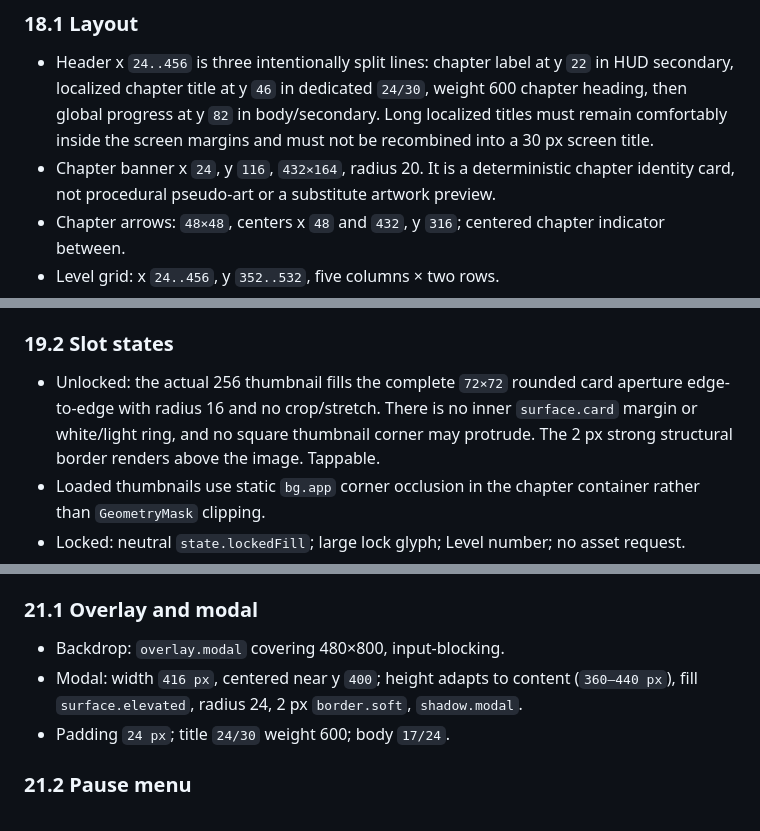
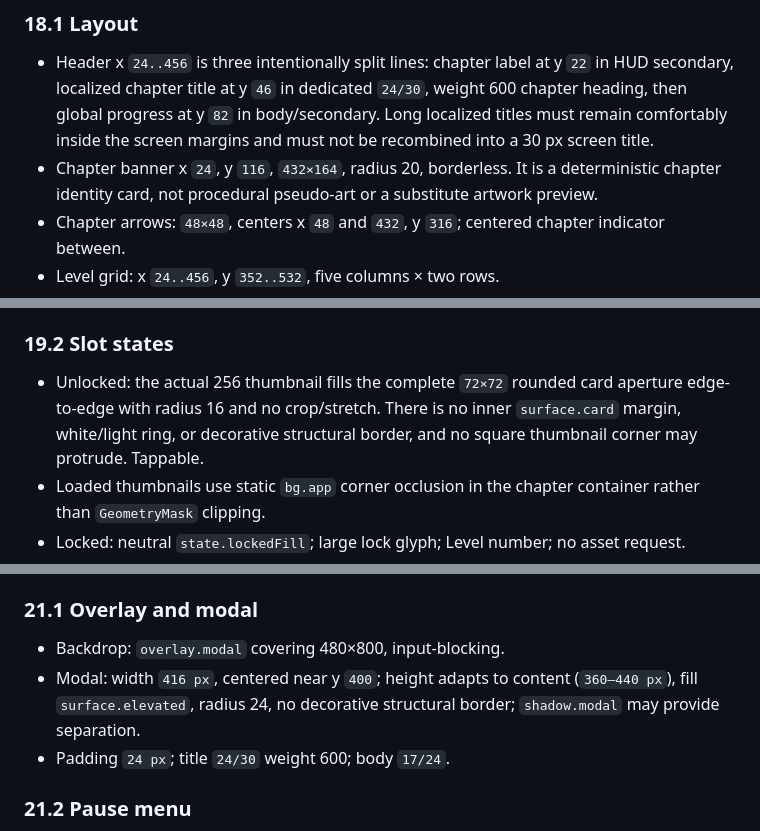
Before and after one commit to whil3true/pairs_and_paths, a Markdown page: docs/VISUAL_SPEC_V1.md, 3 parts joined by grey strips. Drawn GitHub-style.

Commit message:
Document borderless production UI

```diff
--- a/docs/VISUAL_SPEC_V1.md
+++ b/docs/VISUAL_SPEC_V1.md
@@ -644,7 +644,7 @@ The chapter banner shares Main Menu's static code-only builder and makes no artw
   localized chapter title at y `46` in dedicated `24/30`, weight 600 chapter heading, then global
   progress at y `82` in body/secondary. Long localized titles must remain comfortably inside the
   screen margins and must not be recombined into a 30 px screen title.
-- Chapter banner x `24`, y `116`, `432×164`, radius 20. It is a deterministic chapter identity card,
+- Chapter banner x `24`, y `116`, `432×164`, radius 20, borderless. It is a deterministic chapter identity card,
   not procedural pseudo-art or a substitute artwork preview.
 - Chapter arrows: `48×48`, centers x `48` and `432`, y `316`; centered chapter indicator between.
 - Level grid: x `24..456`, y `352..532`, five columns × two rows.
@@ -679,7 +679,7 @@ State comprehension must survive grayscale and low brightness.
 
 ### 19.2 Slot states
 
-- Unlocked: the actual 256 thumbnail fills the complete `72×72` rounded card aperture edge-to-edge with radius 16 and no crop/stretch. There is no inner `surface.card` margin or white/light ring, and no square thumbnail corner may protrude. The 2 px strong structural border renders above the image. Tappable.
+- Unlocked: the actual 256 thumbnail fills the complete `72×72` rounded card aperture edge-to-edge with radius 16 and no crop/stretch. There is no inner `surface.card` margin, white/light ring, or decorative structural border, and no square thumbnail corner may protrude. Tappable.
 - Loaded thumbnails use static `bg.app` corner occlusion in the chapter container rather than `GeometryMask` clipping.
 - Locked: neutral `state.lockedFill`; large lock glyph; Level number; no asset request.
 - Unavailable: `surface.card`, interrupted/dashed soft border, unavailable-image glyph + `Скоро`; no asset request. It must not look locked or achievable now.
@@ -737,7 +737,7 @@ This is one continuous transformation from gameplay artwork into Reward artwork,
 ### 21.1 Overlay and modal
 
 - Backdrop: `overlay.modal` covering 480×800, input-blocking.
-- Modal: width `416 px`, centered near y `400`; height adapts to content (`360–440 px`), fill `surface.elevated`, radius 24, 2 px `border.soft`, `shadow.modal`.
+- Modal: width `416 px`, centered near y `400`; height adapts to content (`360–440 px`), fill `surface.elevated`, radius 24, no decorative structural border; `shadow.modal` may provide separation.
 - Padding `24 px`; title `24/30` weight 600; body `17/24`.
 
 ### 21.2 Pause menu
```
